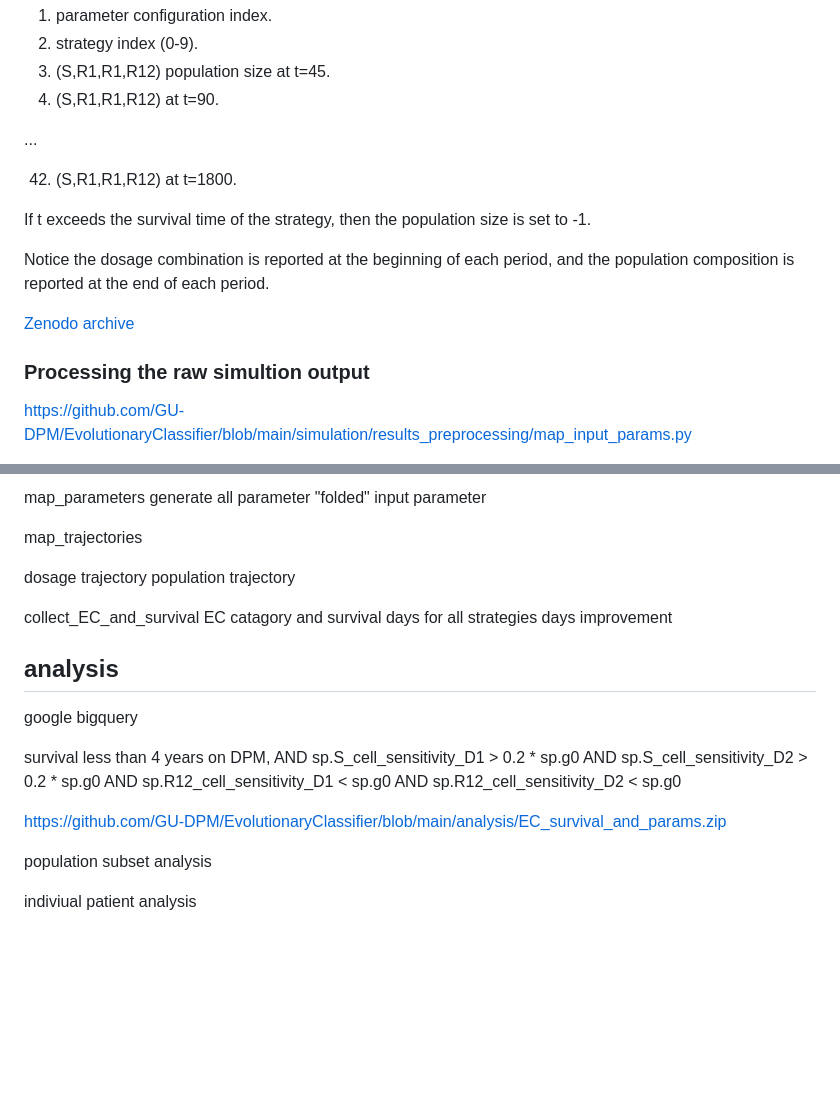
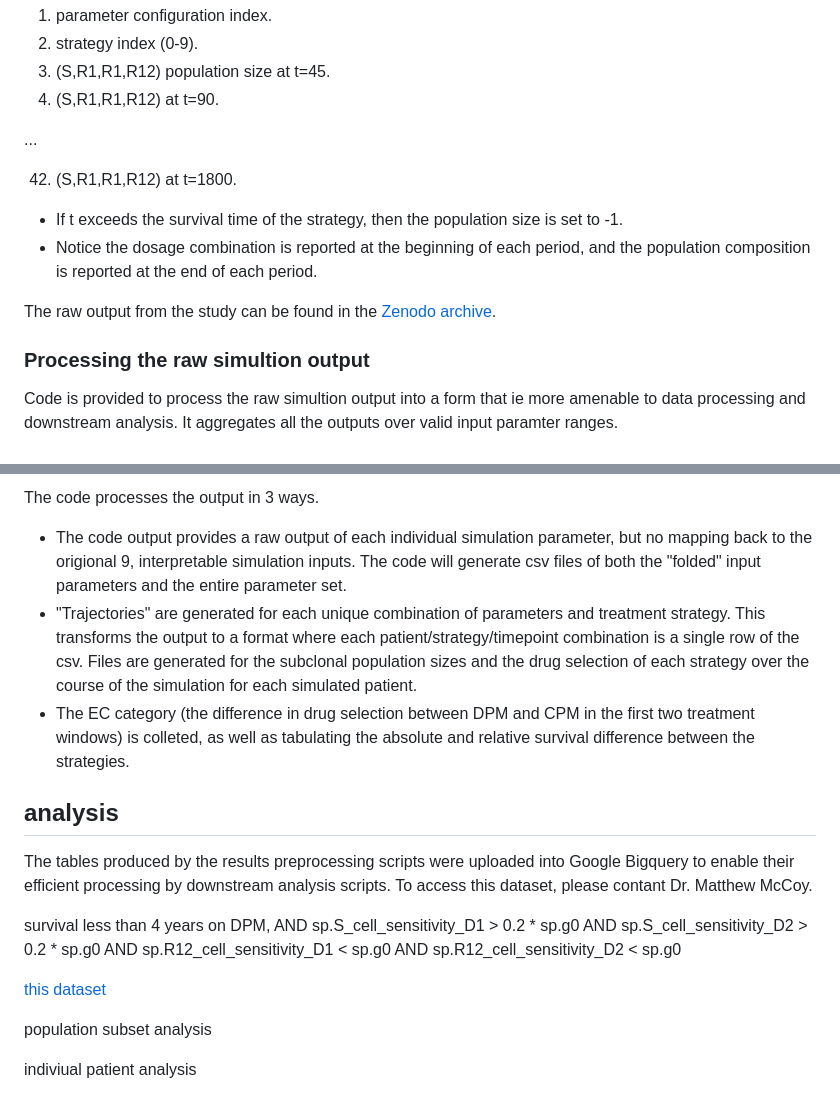
Before and after one commit to GU-DPM/EvolutionaryClassifier, a Markdown page: README.md, 2 parts joined by grey strips. GitHub-like rendering; blank space fills up the shorter version.

```diff
--- a/README.md
+++ b/README.md
@@ -117,16 +117,12 @@ Each line denotes the population composition dynamics of each strategy for each
 ...
 
 42) (S,R1,R1,R12) at t=1800.
+- If t exceeds the survival time of the strategy, then the population size is set to -1.
+- Notice the dosage combination is reported at the beginning of each period, and the population composition is reported at the end of each period.
 
-If t exceeds the survival time of the strategy, then the population size is set to -1.
-
-Notice the dosage combination is reported at the beginning of each period, and the population composition is reported at the end of each period.
-
-
-
-[Zenodo archive](https://zenodo.org/records/12585250_)
+The raw output from the study can be found in the [Zenodo archive](https://zenodo.org/records/12585250_).
 
 
 ### Processing the raw simultion output
-https://github.com/GU-DPM/EvolutionaryClassifier/blob/main/simulation/results_preprocessing/map_input_params.py
+Code is provided to process the raw simultion output into a form that ie more amenable to data processing and downstream analysis. It aggregates all the outputs over valid input paramter ranges.
 
@@ -134,22 +130,11 @@ add process all sim files notebook
 
-
-map_parameters
-generate all parameter
-"folded" input parameter
-
-map_trajectories
-
-dosage trajectory
-population trajectory
-
-
-collect_EC_and_survival
-EC catagory and survival days for all strategies
-days improvement
+The code processes the output in 3 ways.
+- The code output provides a raw output of each individual simulation parameter, but no mapping back to the origional 9, interpretable simulation inputs. The code will generate csv files of both the "folded" input parameters and the entire parameter set.
+- "Trajectories" are generated for each unique combination of parameters and treatment strategy. This transforms the output to a format where each patient/strategy/timepoint combination is a single row of the csv. Files are generated for the subclonal population sizes and the drug selection of each strategy over the course of the simulation for each simulated patient.
+- The EC category (the difference in drug selection between DPM and CPM in the first two treatment windows) is colleted, as well as tabulating the absolute and relative survival difference between the strategies.
 
 ## analysis
-google bigquery
-
+The tables produced by the results preprocessing scripts were uploaded into Google Bigquery to enable their efficient processing by downstream analysis scripts. To access this dataset, please contant Dr. Matthew McCoy.
 
 
 survival less than 4 years on DPM,       AND sp.S_cell_sensitivity_D1 > 0.2 * sp.g0
@@ -157,7 +142,7 @@ survival less than 4 years on DPM,       AND sp.S_cell_sensitivity_D1 > 0.2 * sp
       AND sp.R12_cell_sensitivity_D1 < sp.g0
       AND sp.R12_cell_sensitivity_D2 < sp.g0
 
-https://github.com/GU-DPM/EvolutionaryClassifier/blob/main/analysis/EC_survival_and_params.zip
+[this dataset](https://github.com/GU-DPM/EvolutionaryClassifier/blob/main/analysis/EC_survival_and_params.zip)
 
 
 
```
Also changed, not shown: other parts of README.md (+1 -1 lines).
